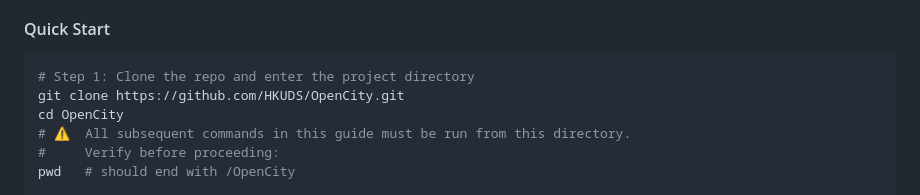
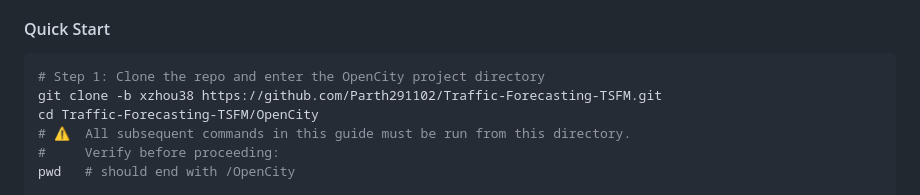
Before and after one commit to Parth291102/Traffic-Forecasting-TSFM, a Markdown page: OpenCity/README.md, the part around the change. Rendered like a GitHub page.

Commit message:
docs: fix clone URL to fork; gitignore ca_meta.csv

````diff
--- a/OpenCity/README.md
+++ b/OpenCity/README.md
@@ -180,9 +180,9 @@ We use [uv](https://docs.astral.sh/uv/) to manage the Python environment and dep
 #### Quick Start
 
 ```shell
-# Step 1: Clone the repo and enter the project directory
-git clone https://github.com/HKUDS/OpenCity.git
-cd OpenCity
+# Step 1: Clone the repo and enter the OpenCity project directory
+git clone -b xzhou38 https://github.com/Parth291102/Traffic-Forecasting-TSFM.git
+cd Traffic-Forecasting-TSFM/OpenCity
 # ⚠️  All subsequent commands in this guide must be run from this directory.
 #     Verify before proceeding:
 pwd   # should end with /OpenCity
````
